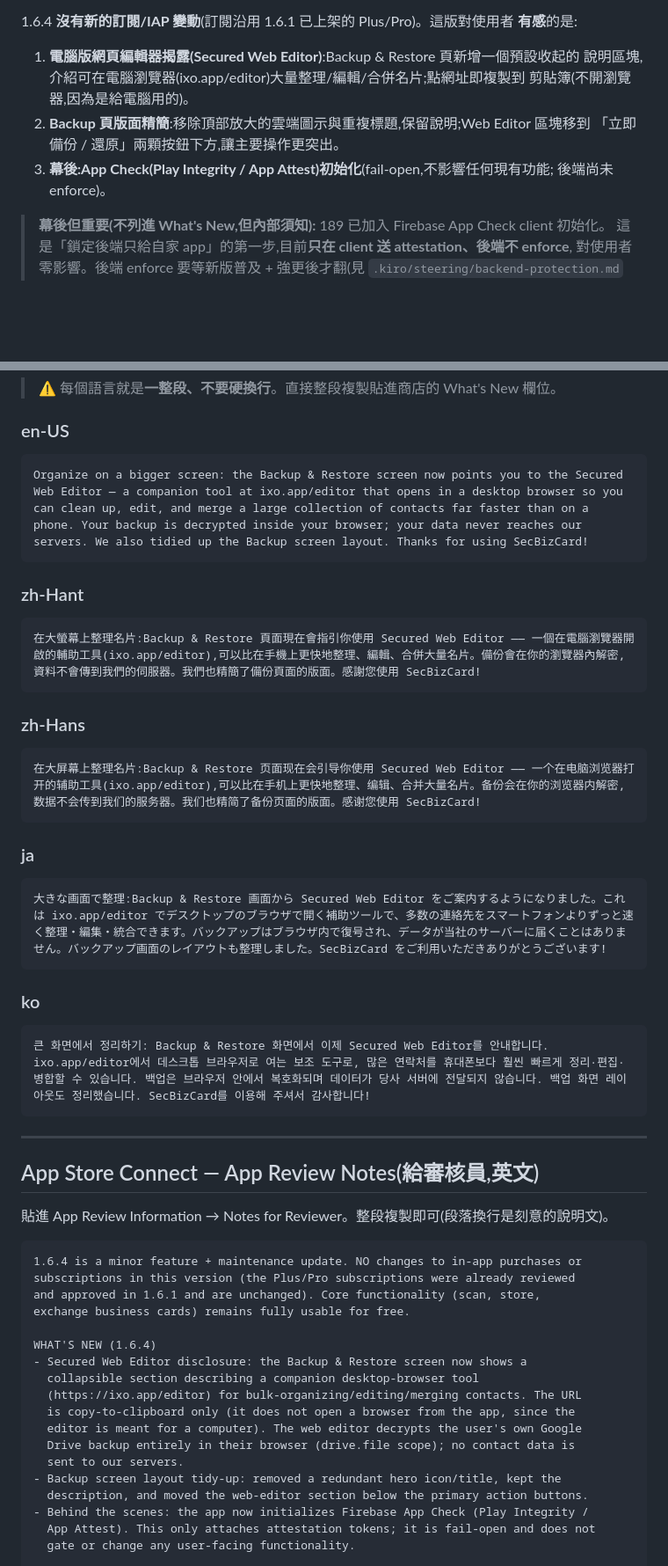
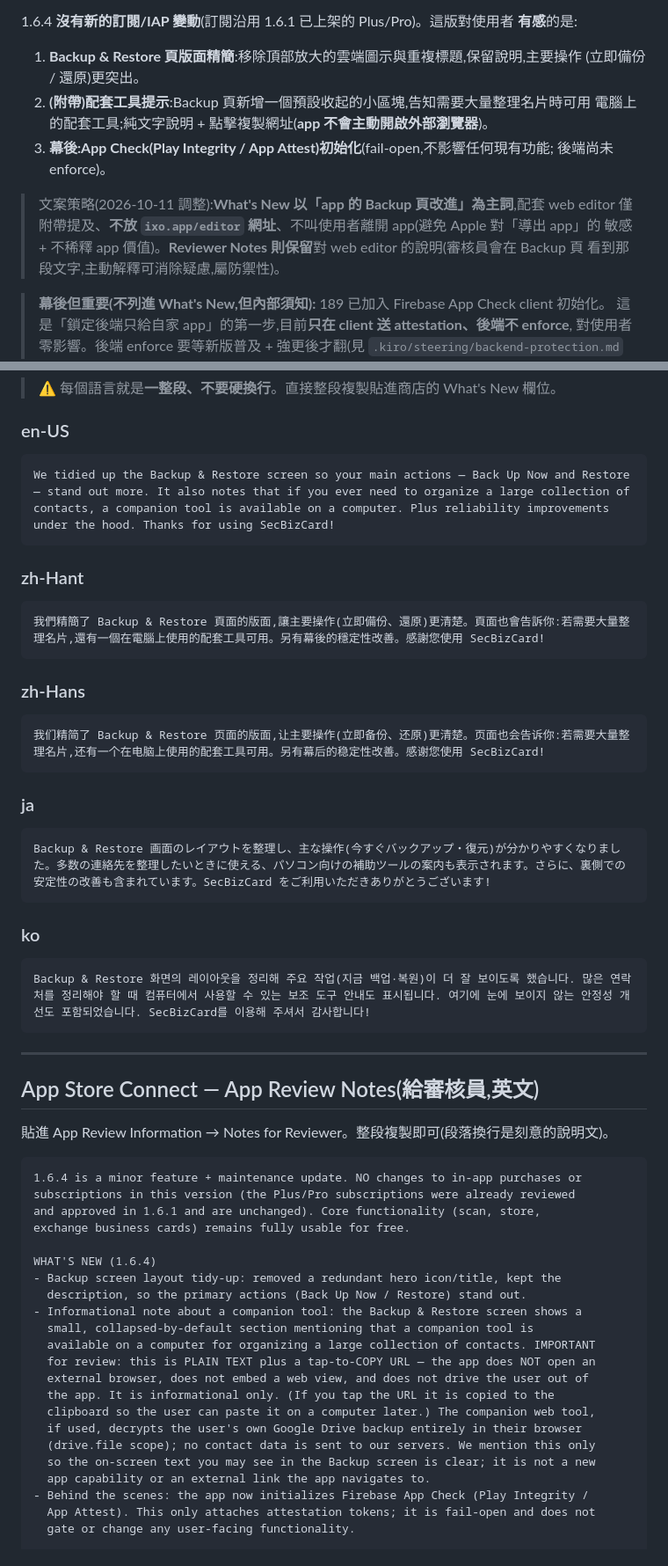
Before and after one commit to CokeFever/SecBizCard-Apps, a Markdown page: docs/release_1.6.4_store_copy.md, 2 parts joined by grey strips. Shown at 88% size. Rendered like a GitHub page; blank space fills up the shorter version.

Commit message:
docs: tone down 1.6.4 What's New (lead with Backup tidy-up, companion tool as informational note, drop editor URL from public copy; keep reviewer-notes explanation)

````diff
--- a/docs/release_1.6.4_store_copy.md
+++ b/docs/release_1.6.4_store_copy.md
@@ -13,13 +13,17 @@
 
 1.6.4 **沒有新的訂閱/IAP 變動**(訂閱沿用 1.6.1 已上架的 Plus/Pro)。這版對使用者
 **有感**的是:
-1. **電腦版網頁編輯器揭露(Secured Web Editor)**:Backup & Restore 頁新增一個預設收起的
-   說明區塊,介紹可在電腦瀏覽器(ixo.app/editor)大量整理/編輯/合併名片;點網址即複製到
-   剪貼簿(不開瀏覽器,因為是給電腦用的)。
-2. **Backup 頁版面精簡**:移除頂部放大的雲端圖示與重複標題,保留說明;Web Editor 區塊移到
-   「立即備份 / 還原」兩顆按鈕下方,讓主要操作更突出。
+1. **Backup & Restore 頁版面精簡**:移除頂部放大的雲端圖示與重複標題,保留說明,主要操作
+   (立即備份 / 還原)更突出。
+2. **(附帶)配套工具提示**:Backup 頁新增一個預設收起的小區塊,告知需要大量整理名片時可用
+   電腦上的配套工具;純文字說明 + 點擊複製網址(**app 不會主動開啟外部瀏覽器**)。
 3. **幕後:App Check(Play Integrity / App Attest)初始化**(fail-open,不影響任何現有功能;
    後端尚未 enforce)。
+
+> 文案策略(2026-10-11 調整):**What's New 以「app 的 Backup 頁改進」為主詞**,配套 web editor
+> 僅附帶提及、**不放 `ixo.app/editor` 網址**、不叫使用者離開 app(避免 Apple 對「導出 app」的
+> 敏感 + 不稀釋 app 價值)。**Reviewer Notes 則保留**對 web editor 的說明(審核員會在 Backup 頁
+> 看到那段文字,主動解釋可消除疑慮,屬防禦性)。
 
 > **幕後但重要(不列進 What's New,但內部須知):** 189 已加入 Firebase App Check client 初始化。
 > 這是「鎖定後端只給自家 app」的第一步,目前**只在 client 送 attestation、後端不 enforce**,
@@ -36,27 +40,27 @@
 
 ### en-US
 ```
-Organize on a bigger screen: the Backup & Restore screen now points you to the Secured Web Editor — a companion tool at ixo.app/editor that opens in a desktop browser so you can clean up, edit, and merge a large collection of contacts far faster than on a phone. Your backup is decrypted inside your browser; your data never reaches our servers. We also tidied up the Backup screen layout. Thanks for using SecBizCard!
+We tidied up the Backup & Restore screen so your main actions — Back Up Now and Restore — stand out more. It also notes that if you ever need to organize a large collection of contacts, a companion tool is available on a computer. Plus reliability improvements under the hood. Thanks for using SecBizCard!
 ```
 
 ### zh-Hant
 ```
-在大螢幕上整理名片:Backup & Restore 頁面現在會指引你使用 Secured Web Editor —— 一個在電腦瀏覽器開啟的輔助工具(ixo.app/editor),可以比在手機上更快地整理、編輯、合併大量名片。備份會在你的瀏覽器內解密,資料不會傳到我們的伺服器。我們也精簡了備份頁面的版面。感謝您使用 SecBizCard!
+我們精簡了 Backup & Restore 頁面的版面,讓主要操作(立即備份、還原)更清楚。頁面也會告訴你:若需要大量整理名片,還有一個在電腦上使用的配套工具可用。另有幕後的穩定性改善。感謝您使用 SecBizCard!
 ```
 
 ### zh-Hans
 ```
-在大屏幕上整理名片:Backup & Restore 页面现在会引导你使用 Secured Web Editor —— 一个在电脑浏览器打开的辅助工具(ixo.app/editor),可以比在手机上更快地整理、编辑、合并大量名片。备份会在你的浏览器内解密,数据不会传到我们的服务器。我们也精简了备份页面的版面。感谢您使用 SecBizCard!
+我们精简了 Backup & Restore 页面的版面,让主要操作(立即备份、还原)更清楚。页面也会告诉你:若需要大量整理名片,还有一个在电脑上使用的配套工具可用。另有幕后的稳定性改善。感谢您使用 SecBizCard!
 ```
 
 ### ja
 ```
-大きな画面で整理:Backup & Restore 画面から Secured Web Editor をご案内するようになりました。これは ixo.app/editor でデスクトップのブラウザで開く補助ツールで、多数の連絡先をスマートフォンよりずっと速く整理・編集・統合できます。バックアップはブラウザ内で復号され、データが当社のサーバーに届くことはありません。バックアップ画面のレイアウトも整理しました。SecBizCard をご利用いただきありがとうございます!
+Backup & Restore 画面のレイアウトを整理し、主な操作(今すぐバックアップ・復元)が分かりやすくなりました。多数の連絡先を整理したいときに使える、パソコン向けの補助ツールの案内も表示されます。さらに、裏側での安定性の改善も含まれています。SecBizCard をご利用いただきありがとうございます!
 ```
 
 ### ko
 ```
-큰 화면에서 정리하기: Backup & Restore 화면에서 이제 Secured Web Editor를 안내합니다. ixo.app/editor에서 데스크톱 브라우저로 여는 보조 도구로, 많은 연락처를 휴대폰보다 훨씬 빠르게 정리·편집·병합할 수 있습니다. 백업은 브라우저 안에서 복호화되며 데이터가 당사 서버에 전달되지 않습니다. 백업 화면 레이아웃도 정리했습니다. SecBizCard를 이용해 주셔서 감사합니다!
+Backup & Restore 화면의 레이아웃을 정리해 주요 작업(지금 백업·복원)이 더 잘 보이도록 했습니다. 많은 연락처를 정리해야 할 때 컴퓨터에서 사용할 수 있는 보조 도구 안내도 표시됩니다. 여기에 눈에 보이지 않는 안정성 개선도 포함되었습니다. SecBizCard를 이용해 주셔서 감사합니다!
 ```
 
 ---
@@ -72,15 +76,19 @@ and approved in 1.6.1 and are unchanged). Core functionality (scan, store,
 exchange business cards) remains fully usable for free.
 
 WHAT'S NEW (1.6.4)
-- Secured Web Editor disclosure: the Backup & Restore screen now shows a
-  collapsible section describing a companion desktop-browser tool
-  (https://ixo.app/editor) for bulk-organizing/editing/merging contacts. The URL
-  is copy-to-clipboard only (it does not open a browser from the app, since the
-  editor is meant for a computer). The web editor decrypts the user's own Google
-  Drive backup entirely in their browser (drive.file scope); no contact data is
-  sent to our servers.
 - Backup screen layout tidy-up: removed a redundant hero icon/title, kept the
-  description, and moved the web-editor section below the primary action buttons.
+  description, so the primary actions (Back Up Now / Restore) stand out.
+- Informational note about a companion tool: the Backup & Restore screen shows a
+  small, collapsed-by-default section mentioning that a companion tool is
+  available on a computer for organizing a large collection of contacts. IMPORTANT
+  for review: this is PLAIN TEXT plus a tap-to-COPY URL — the app does NOT open an
+  external browser, does not embed a web view, and does not drive the user out of
+  the app. It is informational only. (If you tap the URL it is copied to the
+  clipboard so the user can paste it on a computer later.) The companion web tool,
+  if used, decrypts the user's own Google Drive backup entirely in their browser
+  (drive.file scope); no contact data is sent to our servers. We mention this only
+  so the on-screen text you may see in the Backup screen is clear; it is not a new
+  app capability or an external link the app navigates to.
 - Behind the scenes: the app now initializes Firebase App Check (Play Integrity /
   App Attest). This only attaches attestation tokens; it is fail-open and does not
   gate or change any user-facing functionality.
````
Also changed, not shown: other parts of docs/release_1.6.4_store_copy.md (+9 -9 lines).
